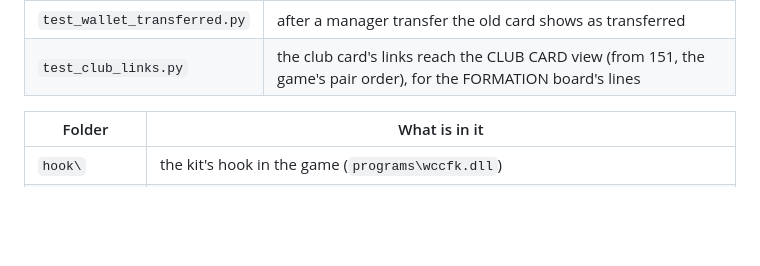
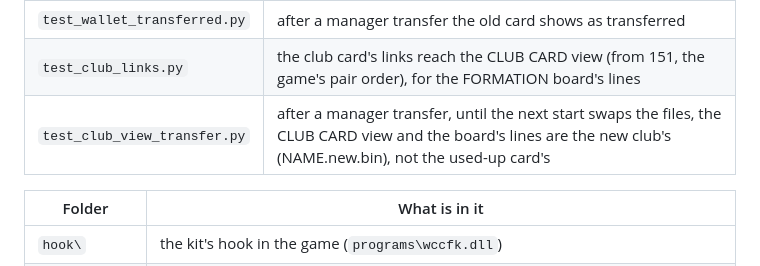
Before and after one commit to Forza-WCCF/WCCF-Kit-1011, a Markdown page: source/HANDOFF.md, the part around the change. Drawn GitHub-style; blank space fills up the shorter version.

Commit message:
source/HANDOFF.md names test_club_view_transfer.py
Co-Authored-By: Claude Opus 5.5 <noreply@anthropic.com>

```diff
--- a/source/HANDOFF.md
+++ b/source/HANDOFF.md
@@ -50,6 +50,7 @@ The source of every compiled program the kit ships, the scripts that build, chec
 | `test_take_seat.py` | the seat an online PC takes from the seat desk's answer, and where its projector connects (control, the server's projector relay, or none) |
 | `test_wallet_transferred.py` | after a manager transfer the old card shows as transferred |
 | `test_club_links.py` | the club card's links reach the CLUB CARD view (from 151, the game's pair order), for the FORMATION board's lines |
+| `test_club_view_transfer.py` | after a manager transfer, until the next start swaps the files, the CLUB CARD view and the board's lines are the new club's (NAME.new.bin), not the used-up card's |
 
 | Folder | What is in it |
 |---|---|
```
